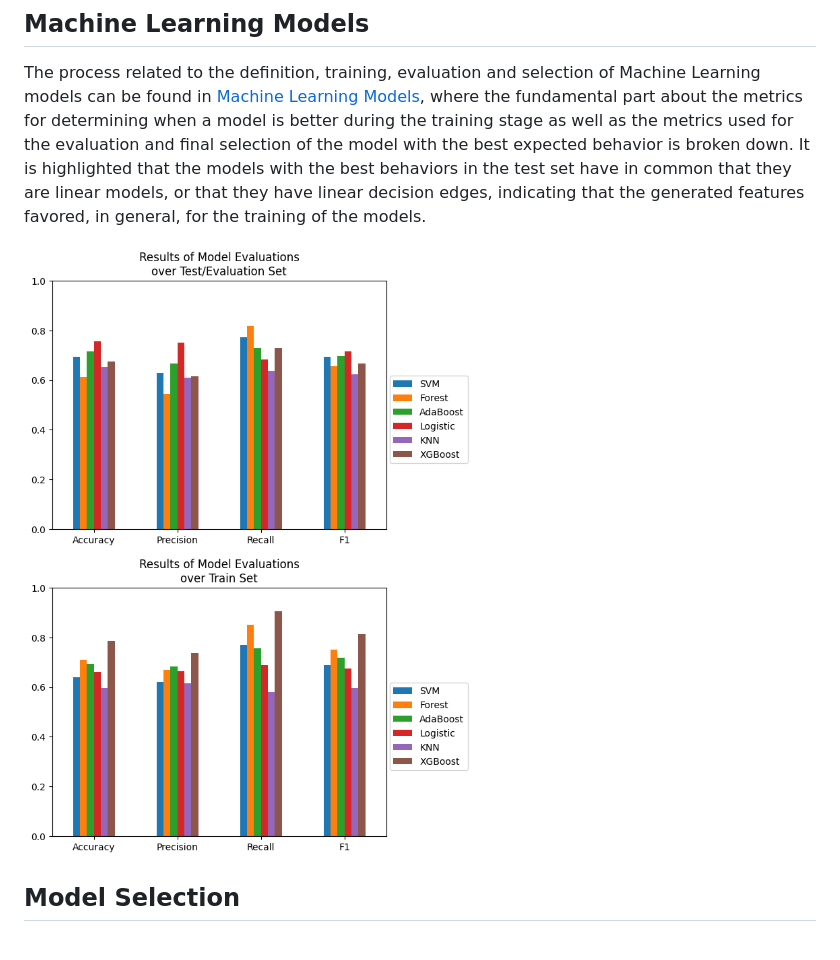
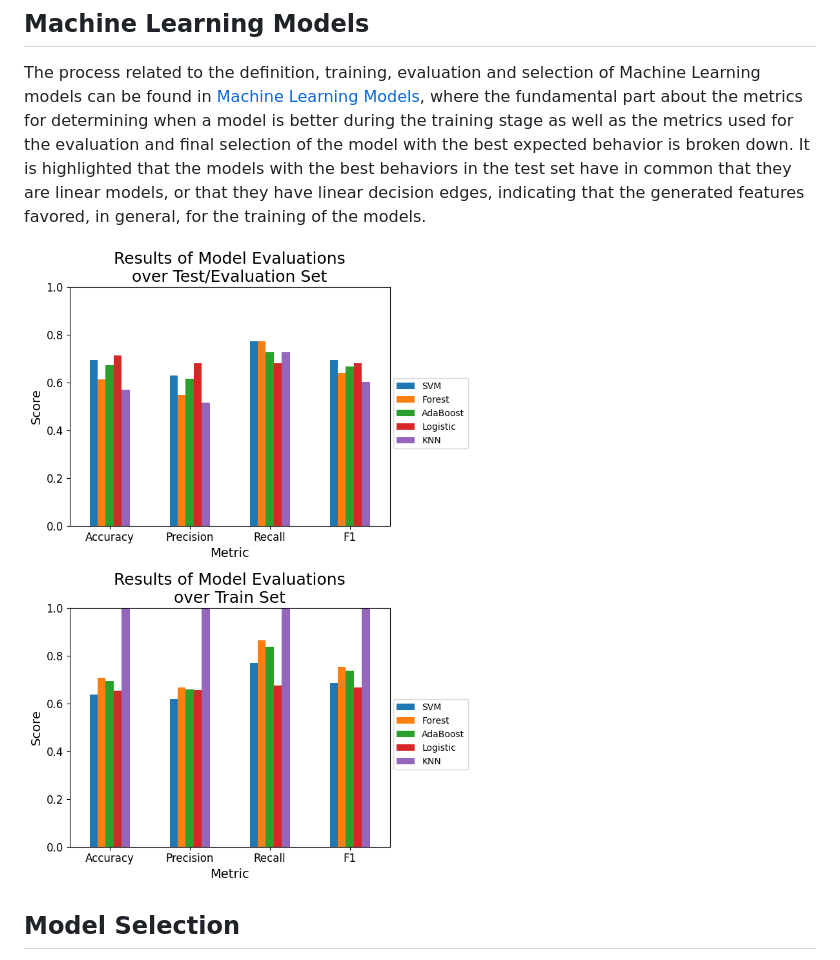
Before and after one commit to alexisuaguilaru/Plant_Growth_Model, a Markdown page: README.md, the part around the change. GitHub-like rendering; pictures changed too: Documentation/Resources/5_1.png (added), Documentation/Resources/5_2.png (added), Resources/ResultsModelsTest.png (deleted).

Commit message:
MOD at project readme

```diff
--- a/README.md
+++ b/README.md
@@ -26,8 +26,8 @@ The process related to data exploration is found in [Exploratory Data Analysis](
 ## Machine Learning Models
 The process related to the definition, training, evaluation and selection of Machine Learning models can be found in [Machine Learning Models](./Model/MachineLearningModel.ipynb), where the fundamental part about the metrics for determining when a model is better during the training stage as well as the metrics used for the evaluation and final selection of the model with the best expected behavior is broken down. It is highlighted that the models with the best behaviors in the test set have in common that they are linear models, or that they have linear decision edges, indicating that the generated features favored, in general, for the training of the models.
 <div style="text-align: center;">
-  <img src="./Resources/ResultsModelsTest.png" width=450>
-  <img src="./Resources/ResultsModelsTrain.png" width=450>
+  <img src="./Documentation/Resources/5_2.png" width=450>
+  <img src="./Documentation/Resources/5_1.png" width=450>
 </div>
 
 ## Model Selection
```
